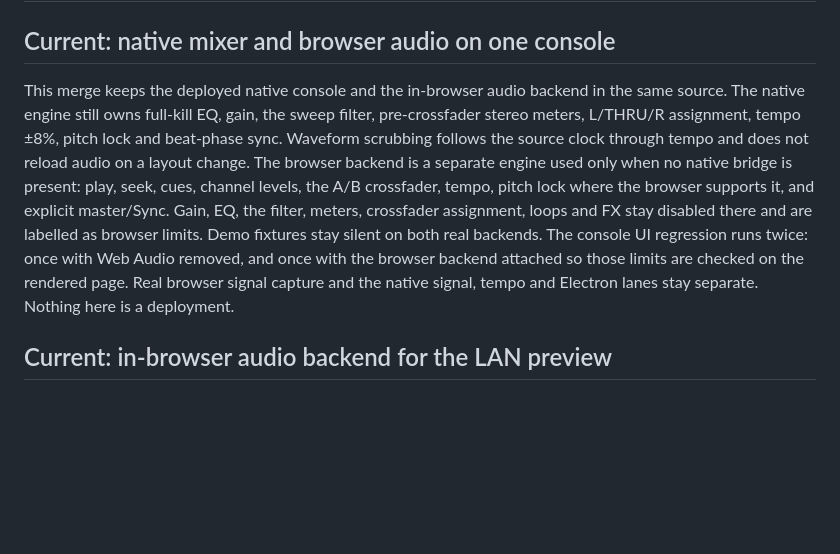
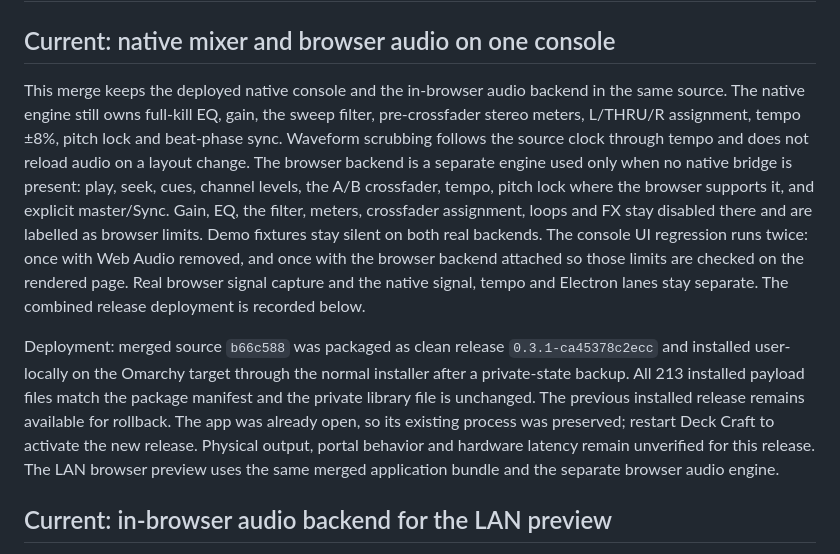
Before and after one commit to cbsimpson4242/deck-craft, a Markdown page: PROGRESS.md, the part around the change. GitHub-like rendering; blank space fills up the shorter version.

Commit message:
Document verified library and audio release installation

```diff
--- a/PROGRESS.md
+++ b/PROGRESS.md
@@ -2,8 +2,10 @@
 
 ## Current: native mixer and browser audio on one console
 
-This merge keeps the deployed native console and the in-browser audio backend in the same source. The native engine still owns full-kill EQ, gain, the sweep filter, pre-crossfader stereo meters, L/THRU/R assignment, tempo ±8%, pitch lock and beat-phase sync. Waveform scrubbing follows the source clock through tempo and does not reload audio on a layout change. The browser backend is a separate engine used only when no native bridge is present: play, seek, cues, channel levels, the A/B crossfader, tempo, pitch lock where the browser supports it, and explicit master/Sync. Gain, EQ, the filter, meters, crossfader assignment, loops and FX stay disabled there and are labelled as browser limits. Demo fixtures stay silent on both real backends. The console UI regression runs twice: once with Web Audio removed, and once with the browser backend attached so those limits are checked on the rendered page. Real browser signal capture and the native signal, tempo and Electron lanes stay separate. Nothing here is a deployment.
+This merge keeps the deployed native console and the in-browser audio backend in the same source. The native engine still owns full-kill EQ, gain, the sweep filter, pre-crossfader stereo meters, L/THRU/R assignment, tempo ±8%, pitch lock and beat-phase sync. Waveform scrubbing follows the source clock through tempo and does not reload audio on a layout change. The browser backend is a separate engine used only when no native bridge is present: play, seek, cues, channel levels, the A/B crossfader, tempo, pitch lock where the browser supports it, and explicit master/Sync. Gain, EQ, the filter, meters, crossfader assignment, loops and FX stay disabled there and are labelled as browser limits. Demo fixtures stay silent on both real backends. The console UI regression runs twice: once with Web Audio removed, and once with the browser backend attached so those limits are checked on the rendered page. Real browser signal capture and the native signal, tempo and Electron lanes stay separate. The combined release deployment is recorded below.
 
+
+Deployment: merged source `b66c588` was packaged as clean release `0.3.1-ca45378c2ecc` and installed user-locally on the Omarchy target through the normal installer after a private-state backup. All 213 installed payload files match the package manifest and the private library file is unchanged. The previous installed release remains available for rollback. The app was already open, so its existing process was preserved; restart Deck Craft to activate the new release. Physical output, portal behavior and hardware latency remain unverified for this release. The LAN browser preview uses the same merged application bundle and the separate browser audio engine.
 
 ## Current: in-browser audio backend for the LAN preview
 
```
